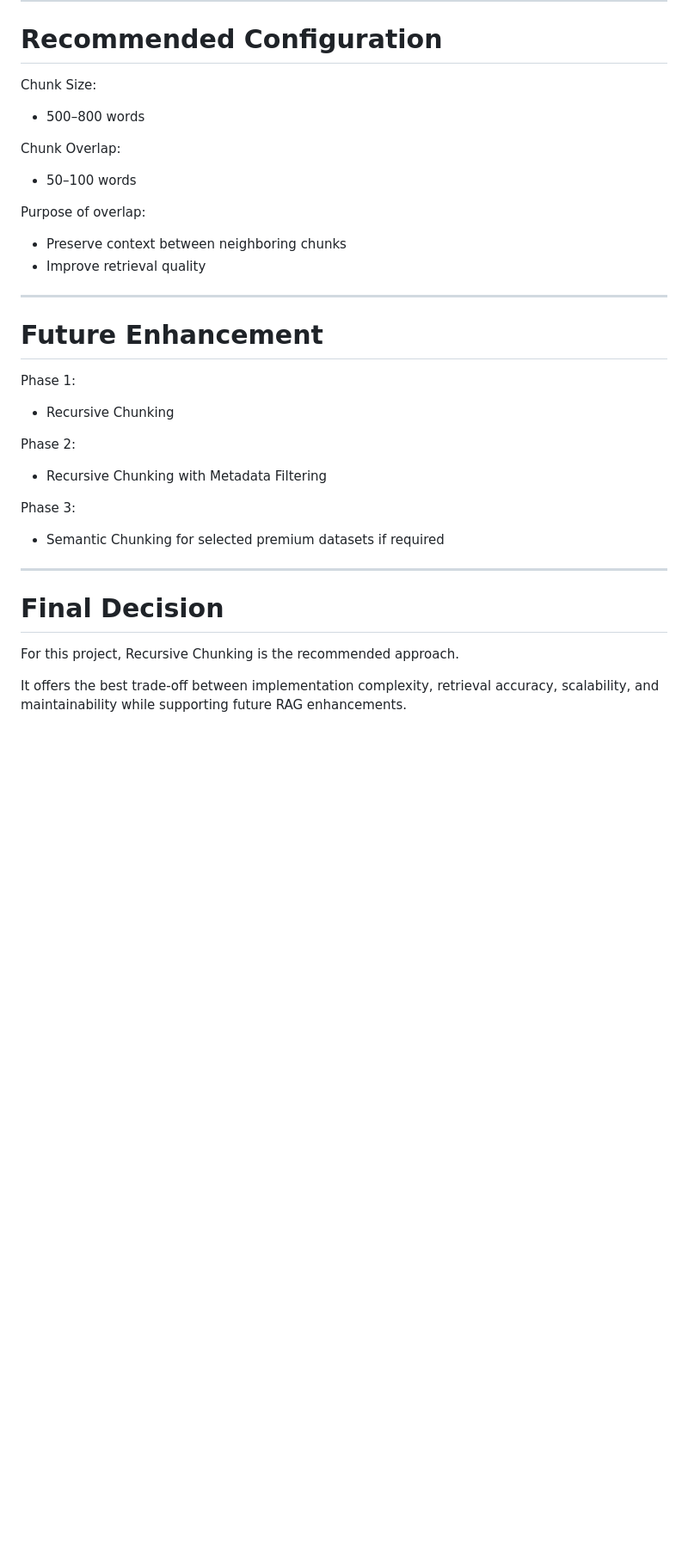
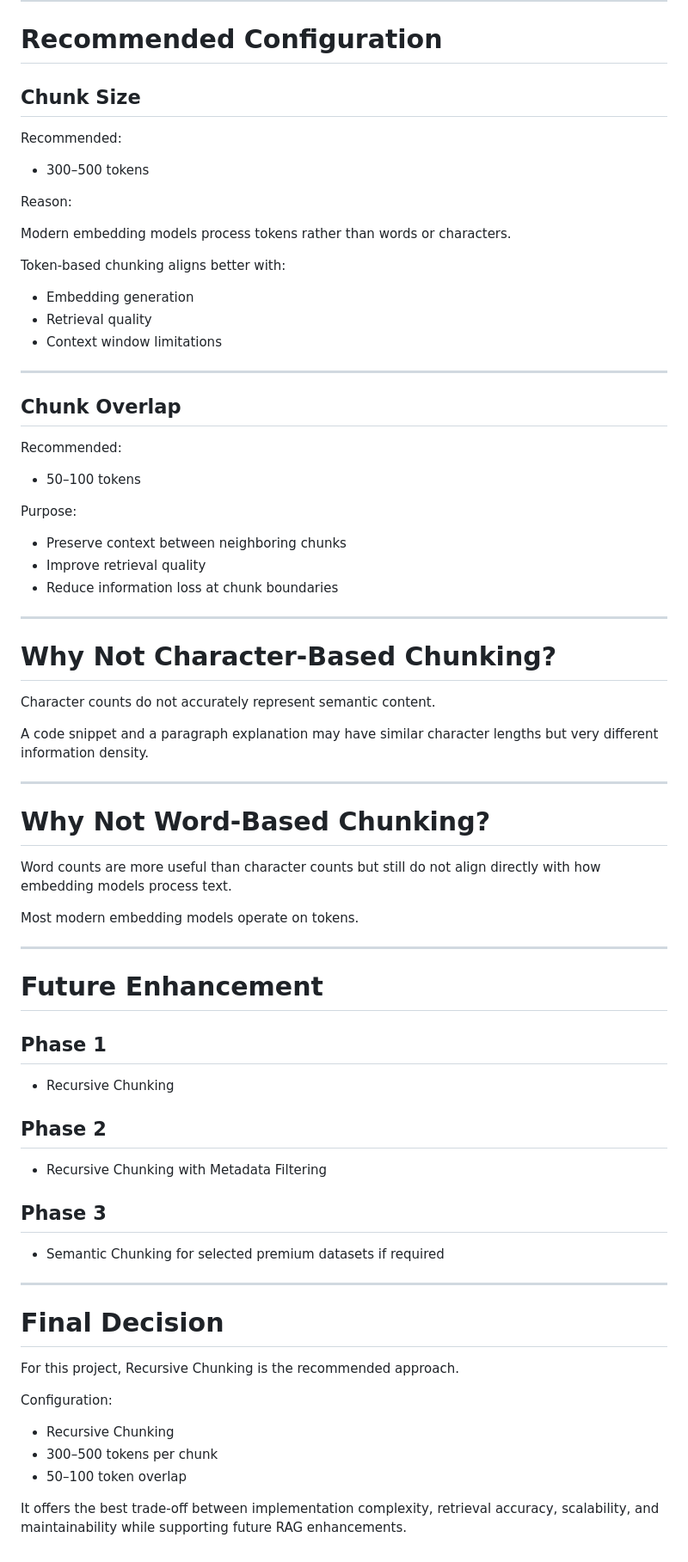
Before and after one commit to atharva-sunbeam/AI-Smart-Interview-Simulator, a Markdown page: docs/chunking_strategy.md, the part around one of its changes. Shown at 86% size. GitHub-like rendering; blank space fills up the shorter version.

```diff
--- a/docs/chunking_strategy.md
+++ b/docs/chunking_strategy.md
@@ -167,32 +167,65 @@ Recursive chunking provides the best balance between:
 
 # Recommended Configuration
 
-Chunk Size:
+## Chunk Size
 
-* 500–800 words
+Recommended:
 
-Chunk Overlap:
+* 300–500 tokens
 
-* 50–100 words
+Reason:
 
-Purpose of overlap:
+Modern embedding models process tokens rather than words or characters.
+
+Token-based chunking aligns better with:
+
+* Embedding generation
+* Retrieval quality
+* Context window limitations
+
+---
+
+## Chunk Overlap
+
+Recommended:
+
+* 50–100 tokens
+
+Purpose:
 
 * Preserve context between neighboring chunks
 * Improve retrieval quality
+* Reduce information loss at chunk boundaries
+
+---
+
+# Why Not Character-Based Chunking?
+
+Character counts do not accurately represent semantic content.
+
+A code snippet and a paragraph explanation may have similar character lengths but very different information density.
+
+---
+
+# Why Not Word-Based Chunking?
+
+Word counts are more useful than character counts but still do not align directly with how embedding models process text.
+
+Most modern embedding models operate on tokens.
 
 ---
 
 # Future Enhancement
 
-Phase 1:
+## Phase 1
 
 * Recursive Chunking
 
-Phase 2:
+## Phase 2
 
 * Recursive Chunking with Metadata Filtering
 
-Phase 3:
+## Phase 3
 
 * Semantic Chunking for selected premium datasets if required
 
@@ -202,4 +235,10 @@ Phase 3:
 
 For this project, Recursive Chunking is the recommended approach.
 
+Configuration:
+
+* Recursive Chunking
+* 300–500 tokens per chunk
+* 50–100 token overlap
+
 It offers the best trade-off between implementation complexity, retrieval accuracy, scalability, and maintainability while supporting future RAG enhancements.
```
Also changed, not shown: other parts of docs/chunking_strategy.md (+1 -1 lines), docs/knowledge_base_schema.md (+86 -2 lines).
